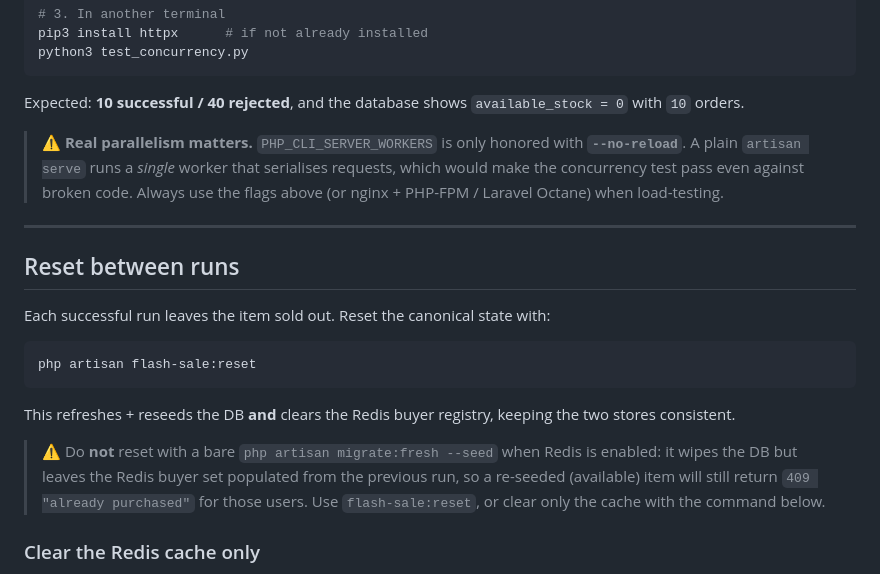
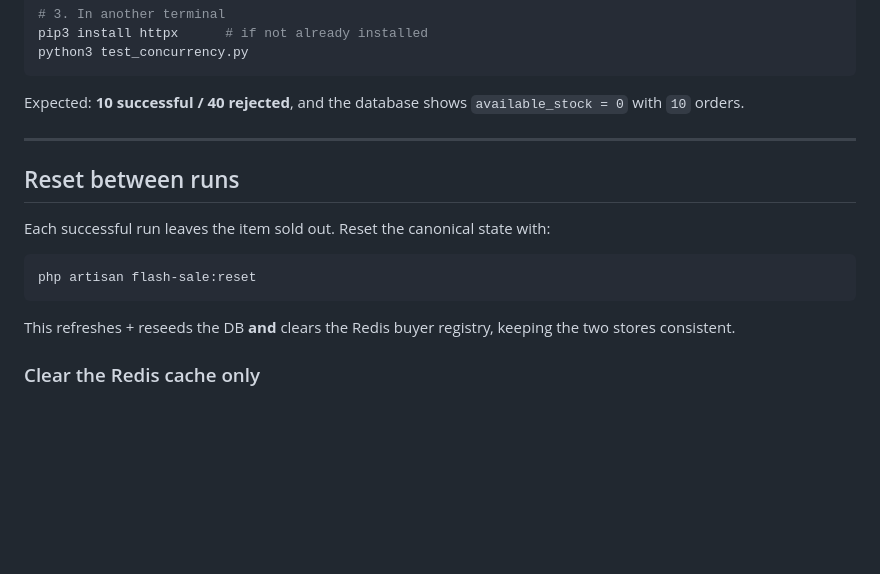
Before and after one commit to uchchwas1/flash-sale-assessment-starter, a Markdown page: README.md, the part around the change. Rendered like a GitHub page; blank space fills up the shorter version.

Commit message:
:up:=> update readme

```diff
--- a/README.md
+++ b/README.md
@@ -159,10 +159,6 @@ python3 test_concurrency.py
 Expected: **10 successful / 40 rejected**, and the database shows `available_stock = 0` with
 `10` orders.
 
-> ⚠️ **Real parallelism matters.** `PHP_CLI_SERVER_WORKERS` is only honored with
-> **`--no-reload`**. A plain `artisan serve` runs a *single* worker that serialises requests,
-> which would make the concurrency test pass even against broken code. Always use the flags
-> above (or nginx + PHP-FPM / Laravel Octane) when load-testing.
 
 ---
 
@@ -175,10 +171,6 @@ php artisan flash-sale:reset
 This refreshes + reseeds the DB **and** clears the Redis buyer registry, keeping the two
 stores consistent.
 
-> ⚠️ Do **not** reset with a bare `php artisan migrate:fresh --seed` when Redis is enabled:
-> it wipes the DB but leaves the Redis buyer set populated from the previous run, so a
-> re-seeded (available) item will still return `409 "already purchased"` for those users.
-> Use `flash-sale:reset`, or clear only the cache with the command below.
 
 ### Clear the Redis cache only
 
```
